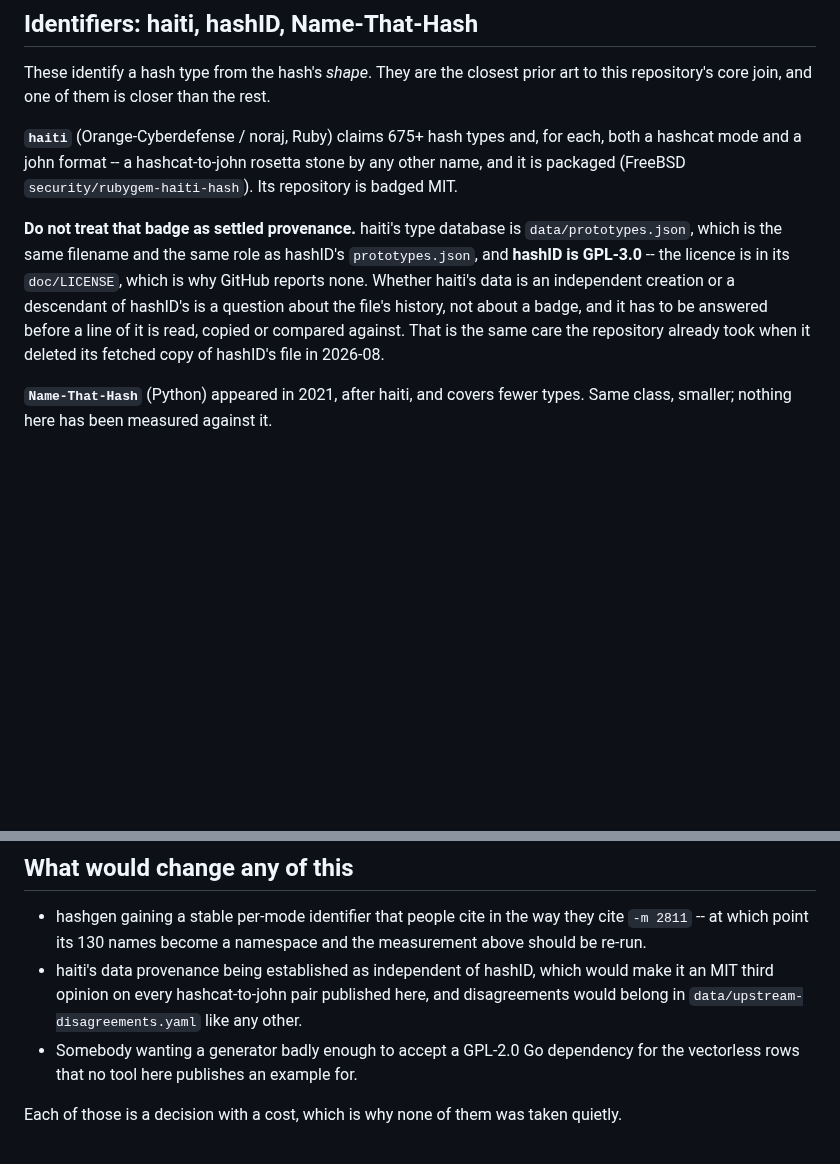
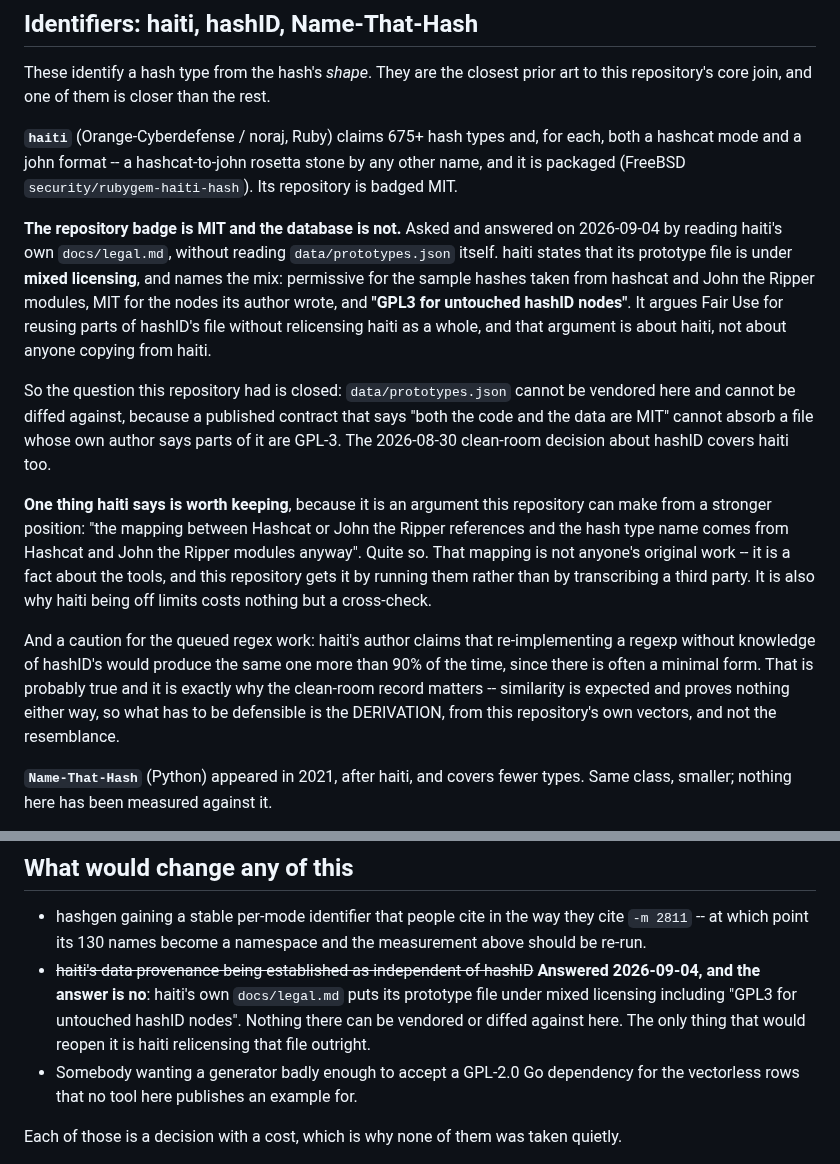
Before and after one commit to roycewilliams/cracking-rosetta, a Markdown page: docs/OTHER-TOOLS.md, 2 parts joined by grey strips. GitHub-like rendering; blank space fills up the shorter version.

Commit message:
haiti's provenance, answered by haiti
Royce asked for the file's history rather than its contents, so
docs/legal.md in noraj/haiti was read on 2026-09-04 and data/prototypes.json
was not.

haiti states its prototype file is under MIXED licensing and names the mix:
permissive for sample hashes taken from hashcat and John the Ripper modules,
MIT for the nodes its author wrote, and "GPL3 for untouched hashID nodes". It
argues Fair Use for reusing parts of hashID's file without relicensing haiti
as a whole -- an argument about haiti, not about anyone copying from it.

So the question is closed the other way from the hopeful reading. haiti cannot
be vendored here and cannot be diffed against, because a published contract
saying "both the code and the data are MIT" cannot absorb a file whose own
author says parts of it are GPL-3. The 2026-08-30 clean-room decision about
hashID covers haiti too.

Two things worth keeping out of it. haiti's own point that "the mapping
between Hashcat or John the Ripper references and the hash type name comes
from Hashcat and John the Ripper modules anyway" is exactly right, and it is
why losing the cross-check costs little: this repository gets that mapping by
RUNNING the tools rather than transcribing a third party. And its claim that
an independently written regexp would match hashID's more than 90% of the time
is a caution for the queued regex work -- resemblance proves nothing either
way, so what has to be defensible is the derivation from our own vectors.

Co-Authored-By: Claude Opus 5 (1M context) <noreply@anthropic.com>
Claude-Session: https://claude.ai/code/session_015r3AfgGDHsNwqRbj3V8LuR

```diff
--- a/docs/OTHER-TOOLS.md
+++ b/docs/OTHER-TOOLS.md
@@ -94,14 +94,35 @@ each, both a hashcat mode and a john format -- a hashcat-to-john rosetta stone
 by any other name, and it is packaged (FreeBSD `security/rubygem-haiti-hash`).
 Its repository is badged MIT.
 
-**Do not treat that badge as settled provenance.** haiti's type database is
-`data/prototypes.json`, which is the same filename and the same role as
-hashID's `prototypes.json`, and **hashID is GPL-3.0** -- the licence is in its
-`doc/LICENSE`, which is why GitHub reports none. Whether haiti's data is an
-independent creation or a descendant of hashID's is a question about the file's
-history, not about a badge, and it has to be answered before a line of it is
-read, copied or compared against. That is the same care the repository already
-took when it deleted its fetched copy of hashID's file in 2026-08.
+**The repository badge is MIT and the database is not.** Asked and answered on
+2026-09-04 by reading haiti's own `docs/legal.md`, without reading
+`data/prototypes.json` itself. haiti states that its prototype file is under
+**mixed licensing**, and names the mix: permissive for the sample hashes taken
+from hashcat and John the Ripper modules, MIT for the nodes its author wrote,
+and **"GPL3 for untouched hashID nodes"**. It argues Fair Use for reusing parts
+of hashID's file without relicensing haiti as a whole, and that argument is
+about haiti, not about anyone copying from haiti.
+
+So the question this repository had is closed: `data/prototypes.json` cannot
+be vendored here and cannot be diffed against, because a published contract
+that says "both the code and the data are MIT" cannot absorb a file whose own
+author says parts of it are GPL-3. The 2026-08-30 clean-room decision about
+hashID covers haiti too.
+
+**One thing haiti says is worth keeping**, because it is an argument this
+repository can make from a stronger position: "the mapping between Hashcat or
+John the Ripper references and the hash type name comes from Hashcat and John
+the Ripper modules anyway". Quite so. That mapping is not anyone's original
+work -- it is a fact about the tools, and this repository gets it by running
+them rather than by transcribing a third party. It is also why haiti being off
+limits costs nothing but a cross-check.
+
+And a caution for the queued regex work: haiti's author claims that
+re-implementing a regexp without knowledge of hashID's would produce the same
+one more than 90% of the time, since there is often a minimal form. That is
+probably true and it is exactly why the clean-room record matters -- similarity
+is expected and proves nothing either way, so what has to be defensible is the
+DERIVATION, from this repository's own vectors, and not the resemblance.
 
 **`Name-That-Hash`** (Python) appeared in 2021, after haiti, and covers fewer
 types. Same class, smaller; nothing here has been measured against it.
@@ -144,10 +165,11 @@ Not tracked because there is nothing to join on, not because they are bad.
 * hashgen gaining a stable per-mode identifier that people cite in the way they
   cite `-m 2811` -- at which point its 130 names become a namespace and the
   measurement above should be re-run.
-* haiti's data provenance being established as independent of hashID, which
-  would make it an MIT third opinion on every hashcat-to-john pair published
-  here, and disagreements would belong in
-  `data/upstream-disagreements.yaml` like any other.
+* ~~haiti's data provenance being established as independent of hashID~~
+  **Answered 2026-09-04, and the answer is no**: haiti's own `docs/legal.md`
+  puts its prototype file under mixed licensing including "GPL3 for untouched
+  hashID nodes". Nothing there can be vendored or diffed against here. The
+  only thing that would reopen it is haiti relicensing that file outright.
 * Somebody wanting a generator badly enough to accept a GPL-2.0 Go dependency
   for the vectorless rows that no tool here publishes an example for.
 
```
